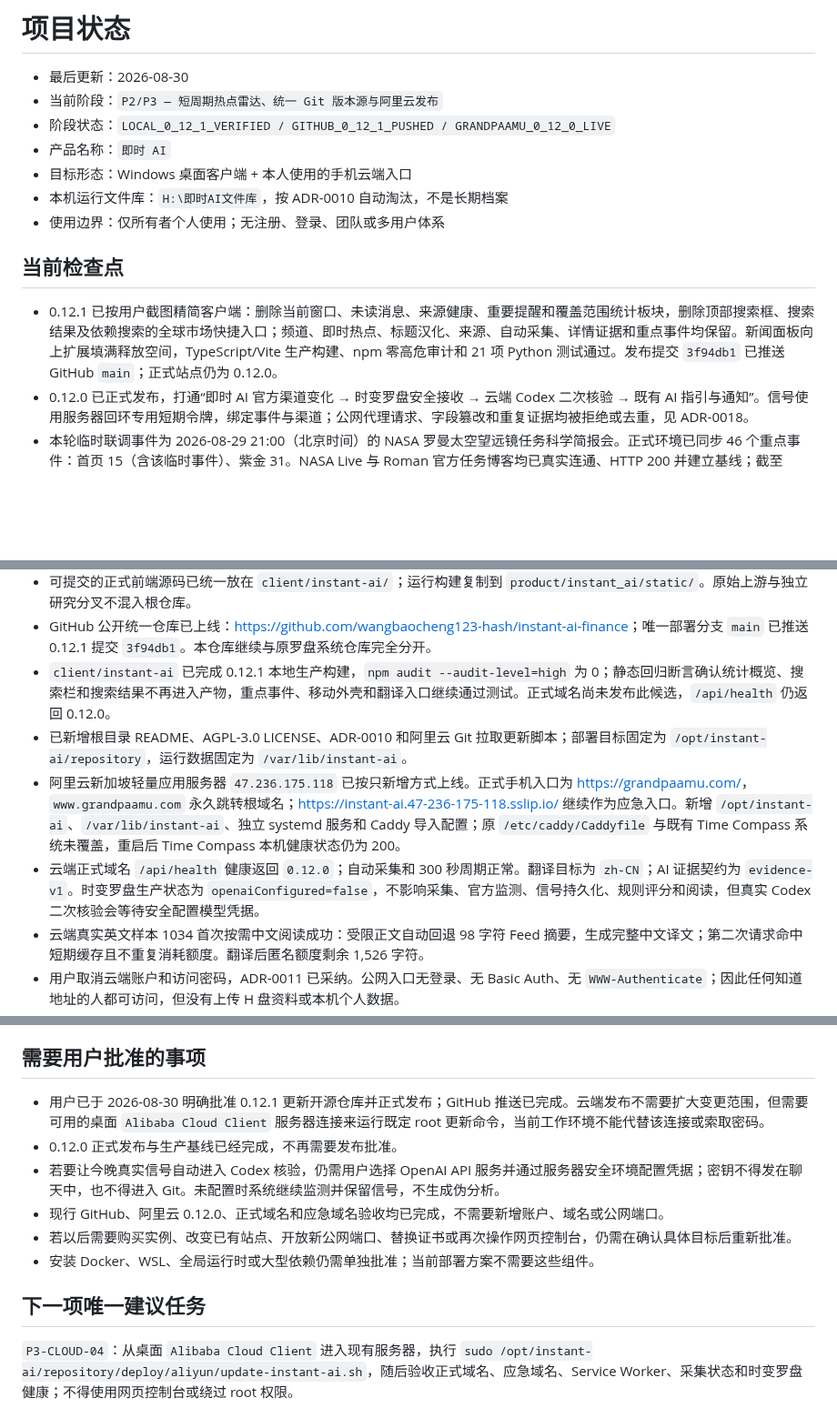
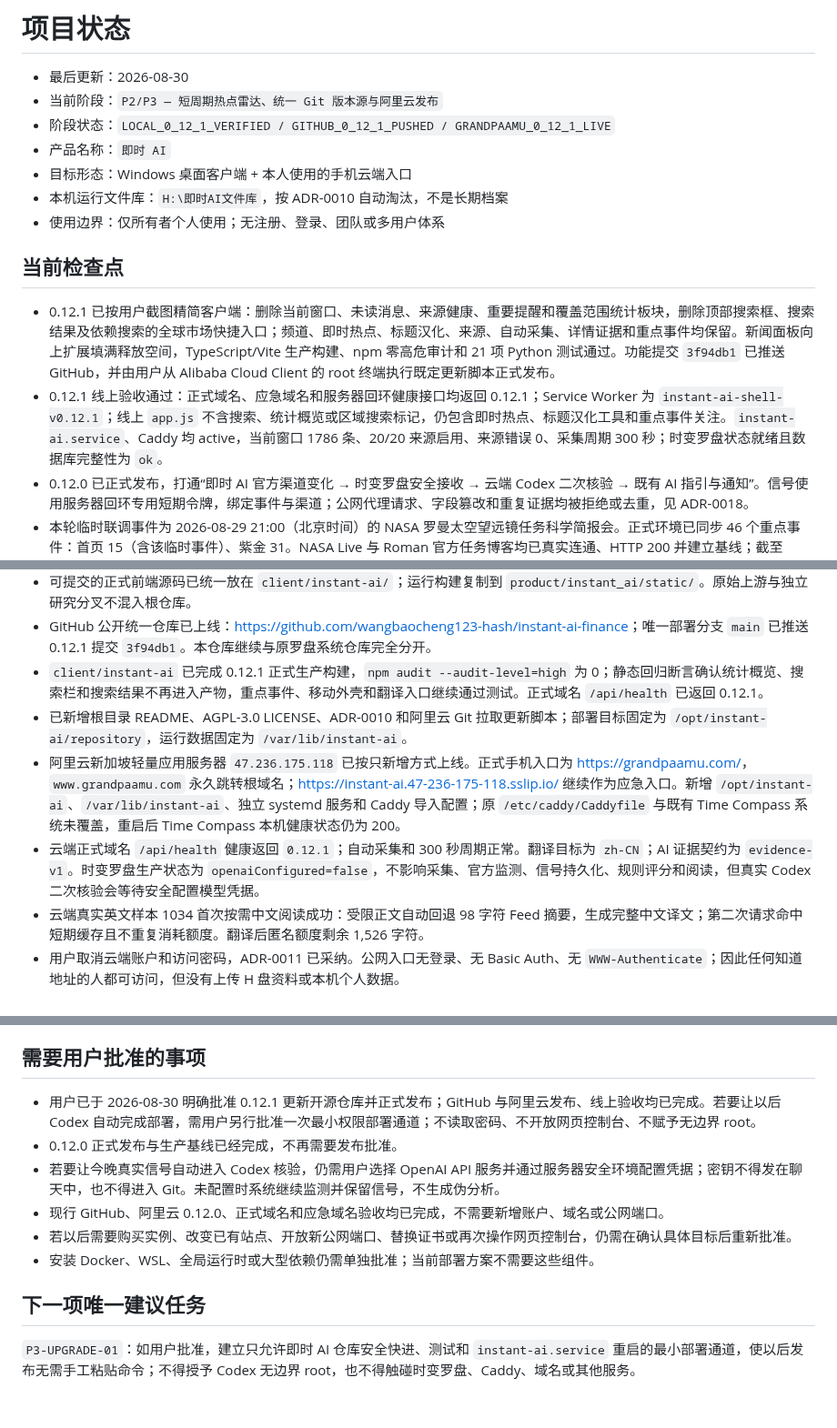
Before and after one commit to wangbaocheng123-hash/instant-ai-finance, a Markdown page: STATUS.md, 3 parts joined by grey strips. Shown at 91% size. Drawn GitHub-style; blank space fills up the shorter version.

Commit message:
docs: record 0.12.1 production release

```diff
--- a/STATUS.md
+++ b/STATUS.md
@@ -2,7 +2,7 @@
 
 - 最后更新：2026-08-30
 - 当前阶段：`P2/P3 — 短周期热点雷达、统一 Git 版本源与阿里云发布`
-- 阶段状态：`LOCAL_0_12_1_VERIFIED / GITHUB_0_12_1_PUSHED / GRANDPAAMU_0_12_0_LIVE`
+- 阶段状态：`LOCAL_0_12_1_VERIFIED / GITHUB_0_12_1_PUSHED / GRANDPAAMU_0_12_1_LIVE`
 - 产品名称：`即时 AI`
 - 目标形态：Windows 桌面客户端 + 本人使用的手机云端入口
 - 本机运行文件库：`H:\即时AI文件库`，按 ADR-0010 自动淘汰，不是长期档案
@@ -10,7 +10,8 @@
 
 ## 当前检查点
 
-- 0.12.1 已按用户截图精简客户端：删除当前窗口、未读消息、来源健康、重要提醒和覆盖范围统计板块，删除顶部搜索框、搜索结果及依赖搜索的全球市场快捷入口；频道、即时热点、标题汉化、来源、自动采集、详情证据和重点事件均保留。新闻面板向上扩展填满释放空间，TypeScript/Vite 生产构建、npm 零高危审计和 21 项 Python 测试通过。发布提交 `3f94db1` 已推送 GitHub `main`；正式站点仍为 0.12.0。
+- 0.12.1 已按用户截图精简客户端：删除当前窗口、未读消息、来源健康、重要提醒和覆盖范围统计板块，删除顶部搜索框、搜索结果及依赖搜索的全球市场快捷入口；频道、即时热点、标题汉化、来源、自动采集、详情证据和重点事件均保留。新闻面板向上扩展填满释放空间，TypeScript/Vite 生产构建、npm 零高危审计和 21 项 Python 测试通过。功能提交 `3f94db1` 已推送 GitHub，并由用户从 Alibaba Cloud Client 的 root 终端执行既定更新脚本正式发布。
+- 0.12.1 线上验收通过：正式域名、应急域名和服务器回环健康接口均返回 0.12.1；Service Worker 为 `instant-ai-shell-v0.12.1`；线上 `app.js` 不含搜索、统计概览或区域搜索标记，仍包含即时热点、标题汉化工具和重点事件关注。`instant-ai.service`、Caddy 均 active，当前窗口 1786 条、20/20 来源启用、来源错误 0、采集周期 300 秒；时变罗盘状态就绪且数据库完整性为 `ok`。
 - 0.12.0 已正式发布，打通“即时 AI 官方渠道变化 → 时变罗盘安全接收 → 云端 Codex 二次核验 → 既有 AI 指引与通知”。信号使用服务器回环专用短期令牌，绑定事件与渠道；公网代理请求、字段篡改和重复证据均被拒绝或去重，见 ADR-0018。
 - 本轮临时联调事件为 2026-08-29 21:00（北京时间）的 NASA 罗曼太空望远镜任务科学简报会。正式环境已同步 46 个重点事件：首页 15（含该临时事件）、紫金 31。NASA Live 与 Roman 官方任务博客均已真实连通、HTTP 200 并建立基线；截至 18:55 尚无官方变化信号。事件只在 8 月 29 日出现，8 月 30 日自动退出，不写入长期投资时间线。
 - 时变罗盘正式版本为 release `20260829-185338`、revision `05184078b1c40ab4a879ea4c15aa9e355469a09a`；即时 AI 0.12.0 功能发布提交为 `168cb4f51e16f7eea4419b46215f0b845c1ae5d1`。`time-compass.service`、MCP、隧道、事件分析定时器、`instant-ai.service` 与 Caddy 均为 active。
@@ -30,10 +31,10 @@
 - 0.9.2 修复 iPhone 原文翻译需要二次选择 Chrome 的流程：主按钮通过 Chrome 官方 `googlechromes://` / `googlechrome://` scheme 直接切换到 Chrome，并保留“普通浏览器备用打开”；其他设备仍使用普通 HTTPS。即时 AI 不抓取正文；“中文摘要（备用）”只翻译来源现有摘要，见 ADR-0014 与 ADR-0015。
 - 可提交的正式前端源码已统一放在 `client/instant-ai/`；运行构建复制到 `product/instant_ai/static/`。原始上游与独立研究分叉不混入根仓库。
 - GitHub 公开统一仓库已上线：<https://github.com/wangbaocheng123-hash/instant-ai-finance>；唯一部署分支 `main` 已推送 0.12.1 提交 `3f94db1`。本仓库继续与原罗盘系统仓库完全分开。
-- `client/instant-ai` 已完成 0.12.1 本地生产构建，`npm audit --audit-level=high` 为 0；静态回归断言确认统计概览、搜索栏和搜索结果不再进入产物，重点事件、移动外壳和翻译入口继续通过测试。正式域名尚未发布此候选，`/api/health` 仍返回 0.12.0。
+- `client/instant-ai` 已完成 0.12.1 正式生产构建，`npm audit --audit-level=high` 为 0；静态回归断言确认统计概览、搜索栏和搜索结果不再进入产物，重点事件、移动外壳和翻译入口继续通过测试。正式域名 `/api/health` 已返回 0.12.1。
 - 已新增根目录 README、AGPL-3.0 LICENSE、ADR-0010 和阿里云 Git 拉取更新脚本；部署目标固定为 `/opt/instant-ai/repository`，运行数据固定为 `/var/lib/instant-ai`。
 - 阿里云新加坡轻量应用服务器 `47.236.175.118` 已按只新增方式上线。正式手机入口为 <https://grandpaamu.com/>，`www.grandpaamu.com` 永久跳转根域名；<https://instant-ai.47-236-175-118.sslip.io/> 继续作为应急入口。新增 `/opt/instant-ai`、`/var/lib/instant-ai`、独立 systemd 服务和 Caddy 导入配置；原 `/etc/caddy/Caddyfile` 与既有 Time Compass 系统未覆盖，重启后 Time Compass 本机健康状态仍为 200。
-- 云端正式域名 `/api/health` 健康返回 `0.12.0`；自动采集和 300 秒周期正常。翻译目标为 `zh-CN`；AI 证据契约为 `evidence-v1`。时变罗盘生产状态为 `openaiConfigured=false`，不影响采集、官方监测、信号持久化、规则评分和阅读，但真实 Codex 二次核验会等待安全配置模型凭据。
+- 云端正式域名 `/api/health` 健康返回 `0.12.1`；自动采集和 300 秒周期正常。翻译目标为 `zh-CN`；AI 证据契约为 `evidence-v1`。时变罗盘生产状态为 `openaiConfigured=false`，不影响采集、官方监测、信号持久化、规则评分和阅读，但真实 Codex 二次核验会等待安全配置模型凭据。
 - 云端真实英文样本 1034 首次按需中文阅读成功：受限正文自动回退 98 字符 Feed 摘要，生成完整中文译文；第二次请求命中短期缓存且不重复消耗额度。翻译后匿名额度剩余 1,526 字符。
 - 用户取消云端账户和访问密码，ADR-0011 已采纳。公网入口无登录、无 Basic Auth、无 `WWW-Authenticate`；因此任何知道地址的人都可访问，但没有上传 H 盘资料或本机个人数据。
 - API 明确使用 `no-store`，PWA 不缓存 API，每 60 秒刷新，并在 iPhone 恢复前台、重新联网或重新打开时立即刷新；云端采集周期为 300 秒。
@@ -55,7 +56,7 @@
 
 ## 需要用户批准的事项
 
-- 用户已于 2026-08-30 明确批准 0.12.1 更新开源仓库并正式发布；GitHub 推送已完成。云端发布不需要扩大变更范围，但需要可用的桌面 `Alibaba Cloud Client` 服务器连接来运行既定 root 更新命令，当前工作环境不能代替该连接或索取密码。
+- 用户已于 2026-08-30 明确批准 0.12.1 更新开源仓库并正式发布；GitHub 与阿里云发布、线上验收均已完成。若要让以后 Codex 自动完成部署，需用户另行批准一次最小权限部署通道；不读取密码、不开放网页控制台、不赋予无边界 root。
 - 0.12.0 正式发布与生产基线已经完成，不再需要发布批准。
 - 若要让今晚真实信号自动进入 Codex 核验，仍需用户选择 OpenAI API 服务并通过服务器安全环境配置凭据；密钥不得发在聊天中，也不得进入 Git。未配置时系统继续监测并保留信号，不生成伪分析。
 - 现行 GitHub、阿里云 0.12.0、正式域名和应急域名验收均已完成，不需要新增账户、域名或公网端口。
@@ -64,4 +65,4 @@
 
 ## 下一项唯一建议任务
 
-`P3-CLOUD-04`：从桌面 `Alibaba Cloud Client` 进入现有服务器，执行 `sudo /opt/instant-ai/repository/deploy/aliyun/update-instant-ai.sh`，随后验收正式域名、应急域名、Service Worker、采集状态和时变罗盘健康；不得使用网页控制台或绕过 root 权限。
+`P3-UPGRADE-01`：如用户批准，建立只允许即时 AI 仓库安全快进、测试和 `instant-ai.service` 重启的最小部署通道，使以后发布无需手工粘贴命令；不得授予 Codex 无边界 root，也不得触碰时变罗盘、Caddy、域名或其他服务。
```
Also changed, not shown: other parts of STATUS.md (+1 -1 lines), CHANGELOG.md (+1 -0 lines), TASKS.md (+1 -1 lines).
